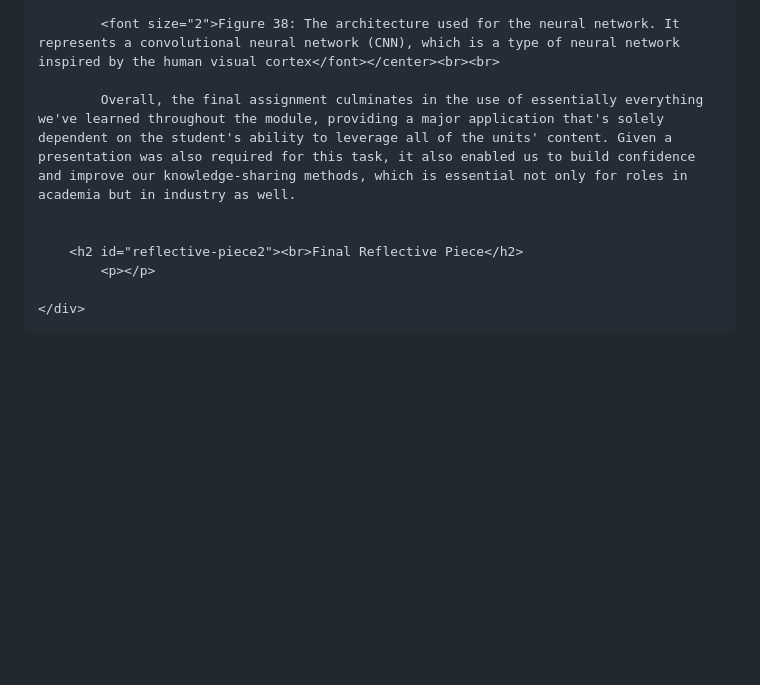
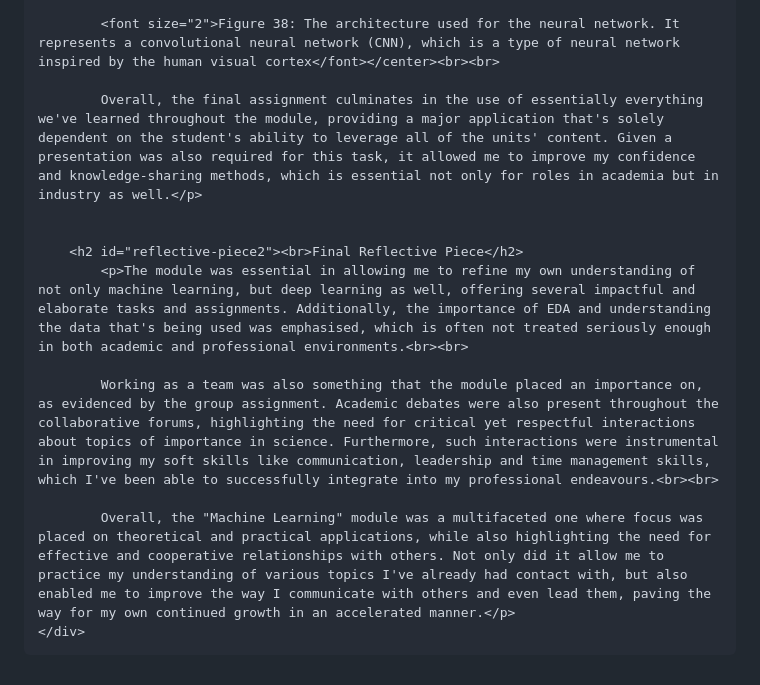
Before and after one commit to pereirarodrigo/eportfolio, a Markdown page: pages/subjects/machine_learning.md, the part around the change. Rendered like a GitHub page; blank space fills up the shorter version.

Commit message:
Added the final reflective piece to the e-portfolio

```diff
--- a/pages/subjects/machine_learning.md
+++ b/pages/subjects/machine_learning.md
@@ -386,12 +386,15 @@
 
             <font size="2">Figure 38: The architecture used for the neural network. It represents a convolutional neural network (CNN), which is a type of neural network inspired by the human visual cortex</font></center><br><br>
 
-            Overall, the final assignment culminates in the use of essentially everything we've learned throughout the module, providing a major application that's solely dependent on the student's ability to leverage all of the units' content. Given a presentation was also required for this task, it also enabled us to build confidence and improve our knowledge-sharing methods, which is essential not only for roles in academia but in industry as well.
+            Overall, the final assignment culminates in the use of essentially everything we've learned throughout the module, providing a major application that's solely dependent on the student's ability to leverage all of the units' content. Given a presentation was also required for this task, it allowed me to improve my confidence and knowledge-sharing methods, which is essential not only for roles in academia but in industry as well.</p>
 
 
         <h2 id="reflective-piece2"><br>Final Reflective Piece</h2>
-            <p></p>
+            <p>The module was essential in allowing me to refine my own understanding of not only machine learning, but deep learning as well, offering several impactful and elaborate tasks and assignments. Additionally, the importance of EDA and understanding the data that's being used was emphasised, which is often not treated seriously enough in both academic and professional environments.<br><br>
 
+            Working as a team was also something that the module placed an importance on, as evidenced by the group assignment. Academic debates were also present throughout the collaborative forums, highlighting the need for critical yet respectful interactions about topics of importance in science. Furthermore, such interactions were instrumental in improving my soft skills like communication, leadership and time management skills, which I've been able to successfully integrate into my professional endeavours.<br><br>
+
+            Overall, the "Machine Learning" module was a multifaceted one where focus was placed on theoretical and practical applications, while also highlighting the need for effective and cooperative relationships with others. Not only did it allow me to practice my understanding of various topics I've already had contact with, but also enabled me to improve the way I communicate with others and even lead them, paving the way for my own continued growth in an accelerated manner.</p>
     </div>
   </div>
 </div>
```
